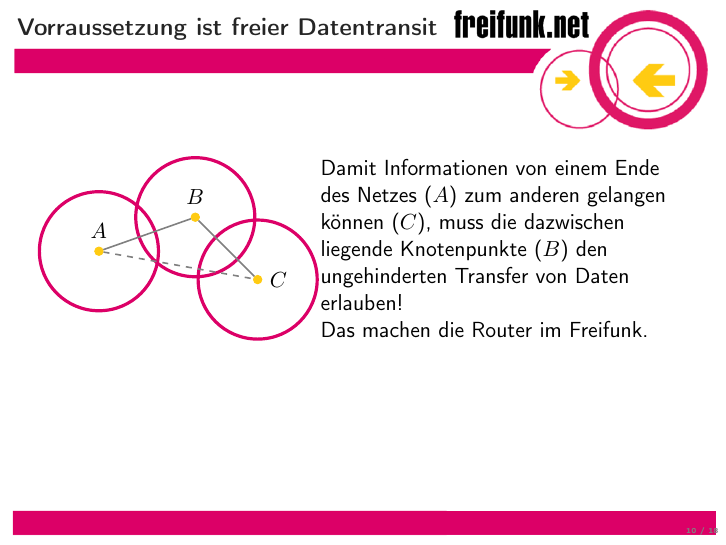
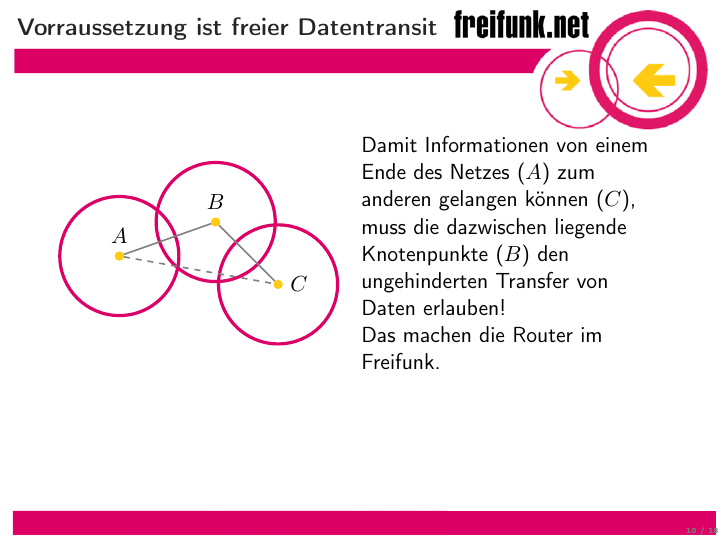
Before and after one commit to nookieman/ffhh_latex_beamer_betahaus, LaTeX slides (ffhh_betahaus.tex): page 10 of 18. Compiled offline with pdfLaTeX.

Commit message:
improve design of mesh slide

```diff
--- a/ffhh_betahaus.tex
+++ b/ffhh_betahaus.tex
@@ -144,7 +144,7 @@
 				(A) edge[dashed] (C);
 			\end{tikzpicture}
 		\end{column}
-		\begin{column}[c]{.6\textwidth}
+		\begin{column}[c]{.5\textwidth}
 			Damit Informationen von einem Ende des Netzes ($A$) zum anderen gelangen können ($C$), muss die dazwischen liegende Knotenpunkte ($B$) den ungehinderten Transfer von Daten erlauben!\\
 			Das machen die Router im Freifunk.
 		\end{column}
```
